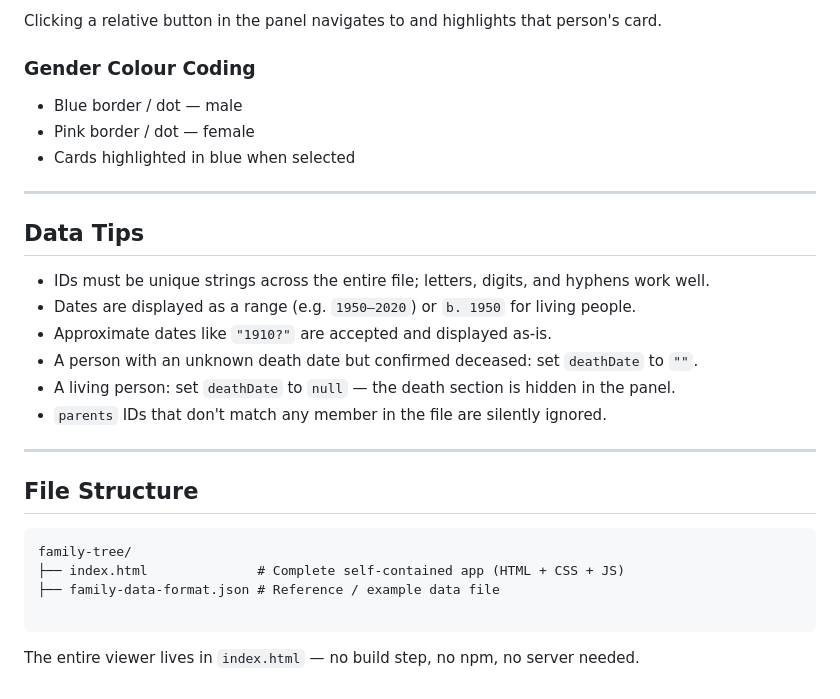
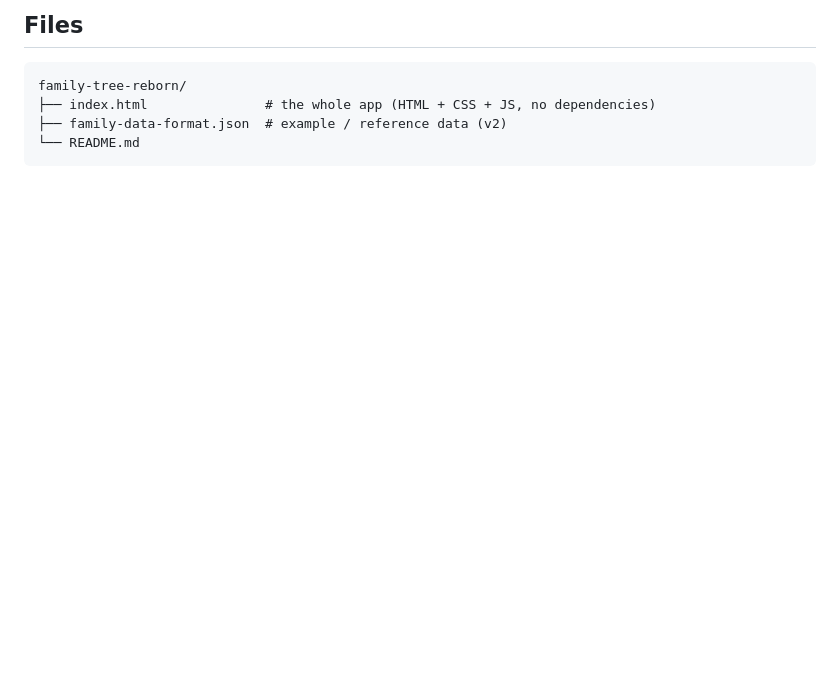
Before and after one commit to artemgalimzyanov/family-tree, a Markdown page: README.md, the part around one of its changes. Rendered like a GitHub page; blank space fills up the shorter version.

````diff
--- a/README.md
+++ b/README.md
@@ -121,30 +79,8 @@ Click any card to open a side panel showing:
-Clicking a relative button in the panel navigates to and highlights that person's card.
-
-### Gender Colour Coding
-- Blue border / dot — male
-- Pink border / dot — female
-- Cards highlighted in blue when selected
-
----
-
-## Data Tips
-
-- IDs must be unique strings across the entire file; letters, digits, and hyphens work well.
-- Dates are displayed as a range (e.g. `1950–2020`) or `b. 1950` for living people.
-- Approximate dates like `"1910?"` are accepted and displayed as-is.
-- A person with an unknown death date but confirmed deceased: set `deathDate` to `""`.
-- A living person: set `deathDate` to `null` — the death section is hidden in the panel.
-- `parents` IDs that don't match any member in the file are silently ignored.
-
----
-
-## File Structure
+## Files
 
 ```
-family-tree/
-├── index.html              # Complete self-contained app (HTML + CSS + JS)
-├── family-data-format.json # Reference / example data file
-
+family-tree-reborn/
+├── index.html               # the whole app (HTML + CSS + JS, no dependencies)
+├── family-data-format.json  # example / reference data (v2)
+└── README.md
 ```
-
-The entire viewer lives in `index.html` — no build step, no npm, no server needed.
````
Also changed, not shown: other parts of README.md (+49 -91 lines).
